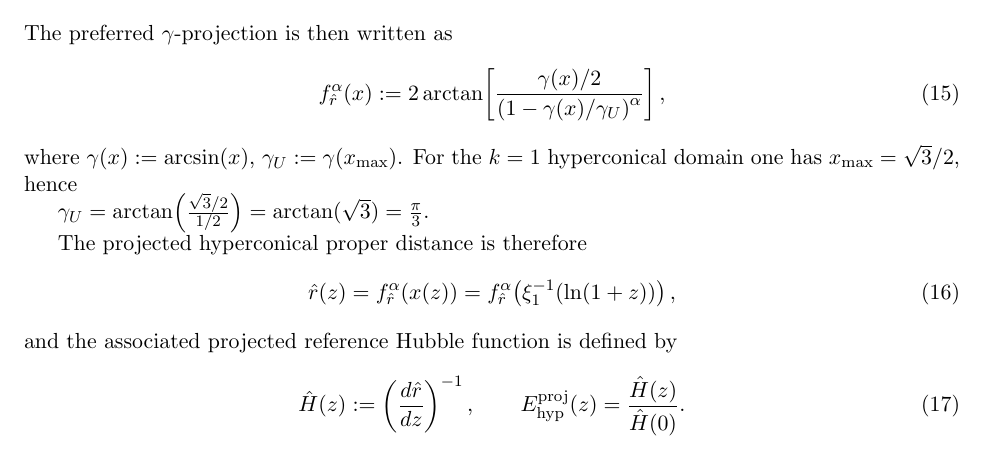
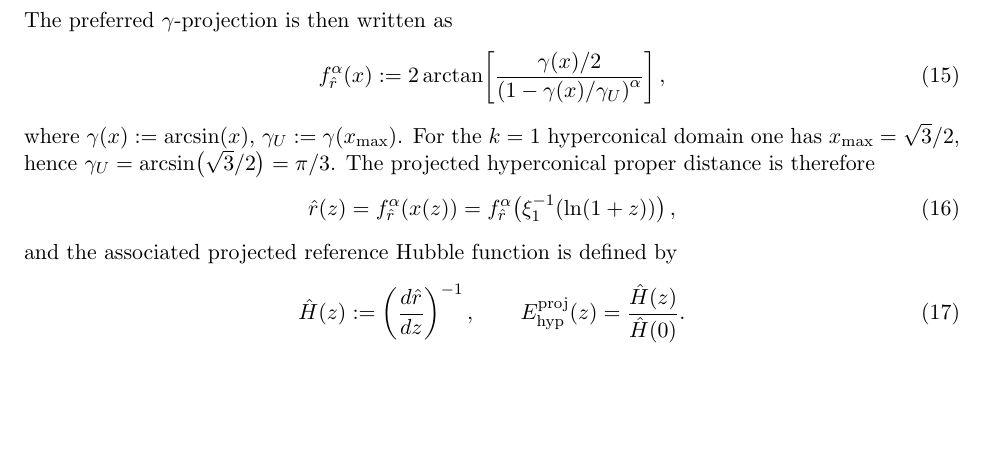
Before and after one commit to robertmonjo/hippopede, a LaTeX paper (main-hippopede.tex): part of page 6 of 21 before the commit and part of page 6 of 20 after it, cut so that both start at the same text, the shorter picture padded with empty space. Compiled offline with pdfLaTeX.

Commit message:
Update on Overleaf.

```diff
--- a/main-hippopede.tex
+++ b/main-hippopede.tex
@@ -206,11 +206,7 @@ f_{\hat r}^{\alpha}(x):=
 \frac{\gamma(x)/2}{\left(1-\gamma(x)/\gamma_U\right)^\alpha}
 \right],
 \end{equation}
-where $\gamma(x):=\arcsin(x)$, $\gamma_U:=\gamma(x_{\max})$. For the $k=1$ hyperconical domain one has $x_{\max}=\sqrt{3}/2$, hence
-
-$\gamma_U=\arctan\!\left(\frac{\sqrt{3}/2}{1/2}\right)=\arctan(\sqrt{3})=\frac{\pi}{3}$$.
-
-The projected hyperconical proper distance is therefore
+where $\gamma(x):=\arcsin(x)$, $\gamma_U:=\gamma(x_{\max})$. For the $k=1$ hyperconical domain one has $x_{\max}=\sqrt{3}/2$, hence $\gamma_U=\arcsin\!\left(\sqrt{3}/2\right)= \pi/3$. The projected hyperconical proper distance is therefore
 \begin{equation}
 \hat r(z)= f_{\hat r}^{\alpha}\!\left(x(z)\right)
 = f_{\hat r}^{\alpha}\!\left(\xi_1^{-1}(\ln(1+z))\right),
```
